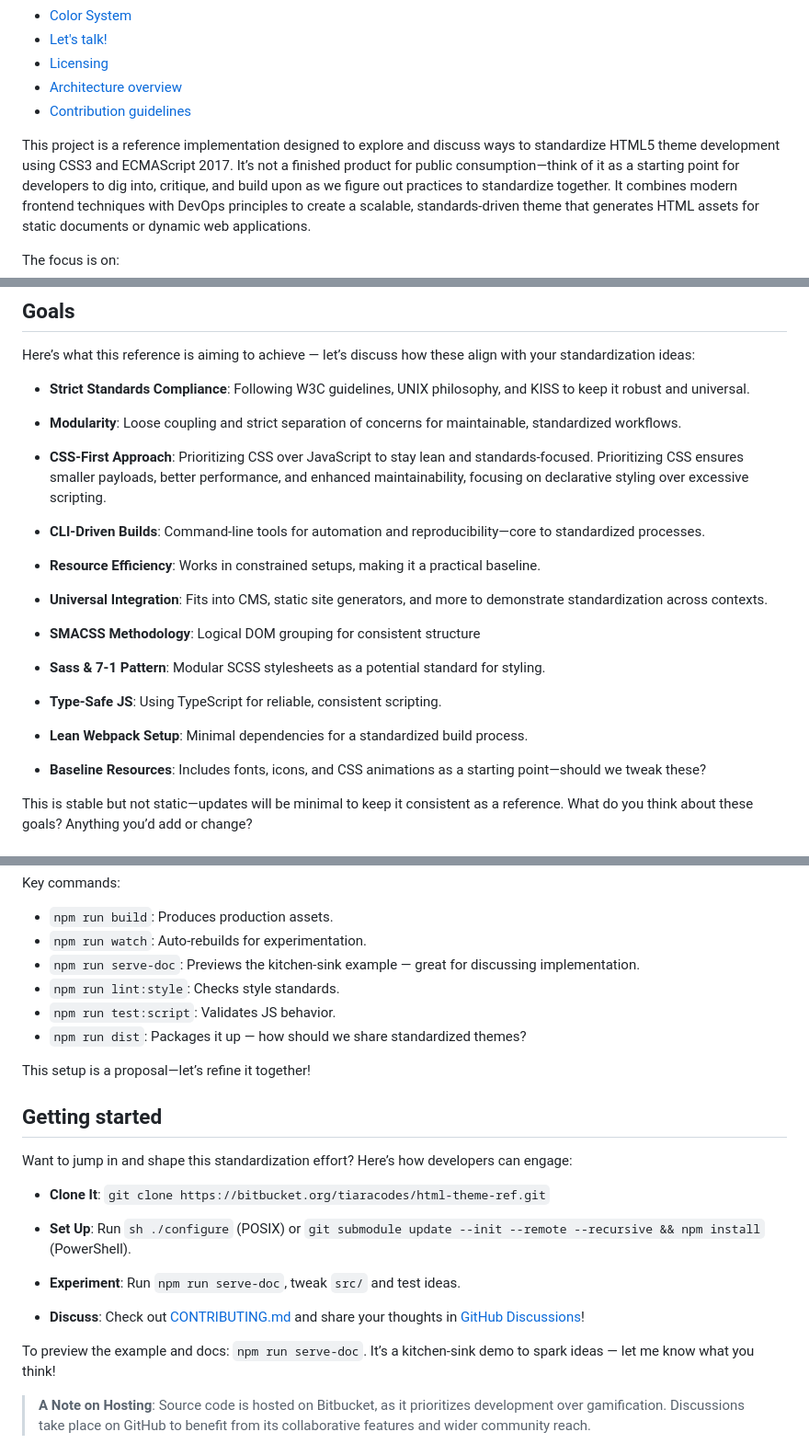
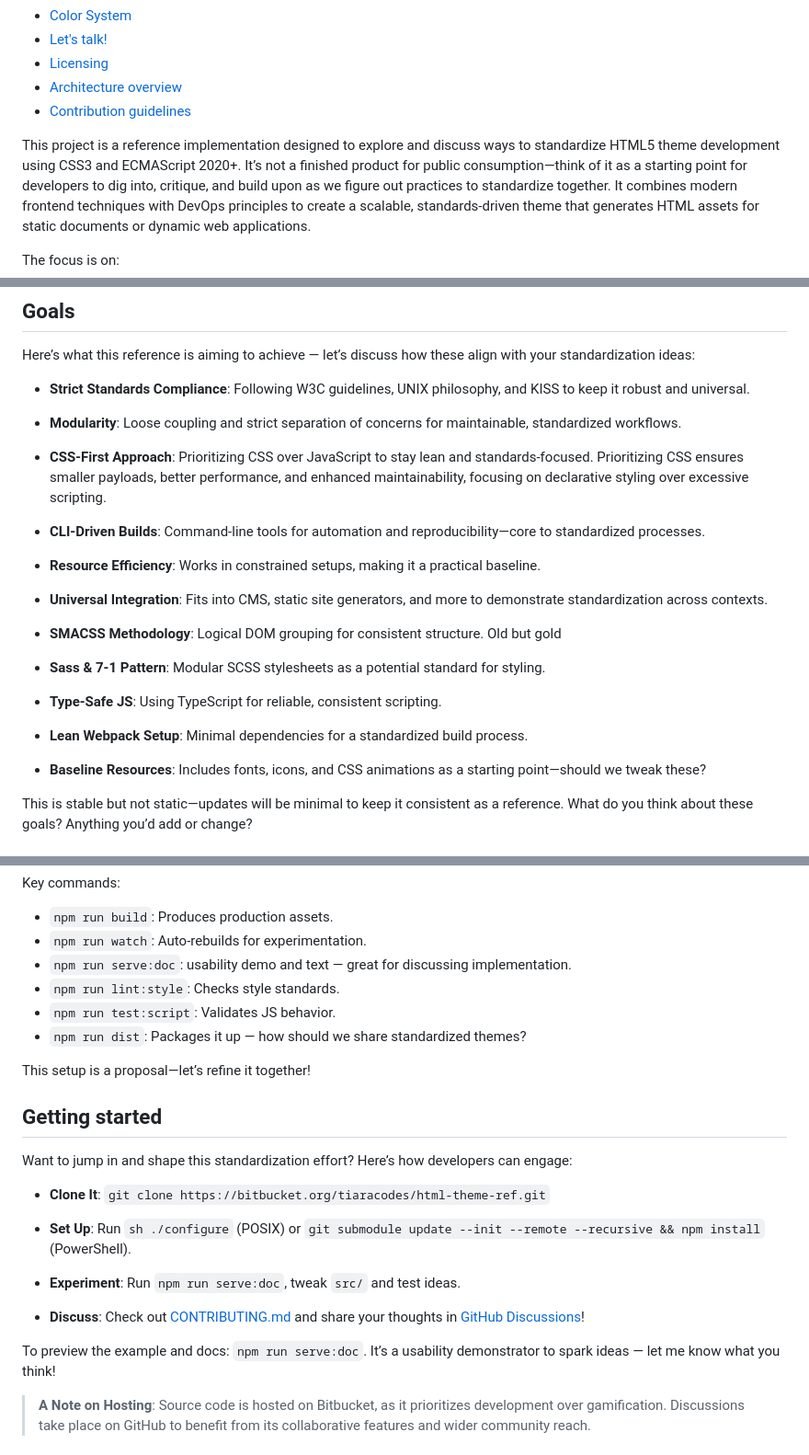
Before and after one commit to ByteB4rb1e/html-theme-ref, a Markdown page: README.md, 3 parts joined by grey strips. Shown at 92% size. Drawn GitHub-style.

Commit message:
doc(README): adopt changes and reword

```diff
--- a/README.md
+++ b/README.md
@@ -32,7 +32,7 @@
 * [Contribution guidelines](CONTRIBUTING.md)
 
 This project is a reference implementation designed to explore and discuss ways
-to standardize HTML5 theme development using CSS3 and ECMAScript 2017. It’s not
+to standardize HTML5 theme development using CSS3 and ECMAScript 2020+. It’s not
 a finished product for public consumption—think of it as a starting point for
 developers to dig into, critique, and build upon as we figure out practices to
 standardize together. It combines modern frontend techniques with DevOps
@@ -72,9 +72,11 @@ definetly is conviction.
 Here’s what this reference is aiming to achieve — let’s discuss how these align
 with your standardization ideas:
 
-* **Strict Standards Compliance**: Following W3C guidelines, UNIX philosophy, and KISS to keep it robust and universal.
+* **Strict Standards Compliance**: Following W3C guidelines, UNIX philosophy,
+  and KISS to keep it robust and universal.
 
-* **Modularity**: Loose coupling and strict separation of concerns for maintainable, standardized workflows.
+* **Modularity**: Loose coupling and strict separation of concerns for
+  maintainable, standardized workflows.
 
 * **CSS-First Approach**: Prioritizing CSS over JavaScript to stay lean and
   standards-focused. Prioritizing CSS ensures smaller payloads, better
@@ -87,15 +89,18 @@ with your standardization ideas:
 
 * **Universal Integration**: Fits into CMS, static site generators, and more to demonstrate standardization across contexts.
 
-* **SMACSS Methodology**: Logical DOM grouping for consistent structure
+* **SMACSS Methodology**: Logical DOM grouping for consistent structure. Old but
+  gold
 
-* **Sass & 7-1 Pattern**: Modular SCSS stylesheets as a potential standard for styling.
+* **Sass & 7-1 Pattern**: Modular SCSS stylesheets as a potential standard for
+  styling.
 
 * **Type-Safe JS**: Using TypeScript for reliable, consistent scripting.
 
 * **Lean Webpack Setup**: Minimal dependencies for a standardized build process.
 
-* **Baseline Resources**: Includes fonts, icons, and CSS animations as a starting point—should we tweak these?
+* **Baseline Resources**: Includes fonts, icons, and CSS animations as a
+  starting point—should we tweak these?
 
 This is stable but not static—updates will be minimal to keep it consistent as a
 reference. What do you think about these goals? Anything you’d add or change?
@@ -119,7 +124,7 @@ Key commands:
 
 * `npm run build`: Produces production assets.
 * `npm run watch`: Auto-rebuilds for experimentation.
-* `npm run serve-doc`: Previews the kitchen-sink example — great for discussing implementation.
+* `npm run serve:doc`: usability demo and text — great for discussing implementation.
 * `npm run lint:style`: Checks style standards.
 * `npm run test:script`: Validates JS behavior.
 * `npm run dist`: Packages it up — how should we share standardized themes?
@@ -135,11 +140,11 @@ developers can engage:
 * **Clone It**: `git clone https://bitbucket.org/tiaracodes/html-theme-ref.git`
 * **Set Up**: Run `sh ./configure` (POSIX) or `git submodule update --init --remote --recursive && npm install` (PowerShell).
 
-* **Experiment**: Run `npm run serve-doc`, tweak `src/` and test ideas.
+* **Experiment**: Run `npm run serve:doc`, tweak `src/` and test ideas.
 * **Discuss**: Check out [CONTRIBUTING.md](CONTRIBUTING.md) and share your thoughts in [GitHub Discussions](https://github.com/oxbqkwwxfrqccwtg/html-theme-ref/discussions)!
 
-To preview the example and docs: `npm run serve-doc`. It’s a kitchen-sink demo to
-spark ideas — let me know what you think!
+To preview the example and docs: `npm run serve:doc`. It’s a usability
+demonstrator to spark ideas — let me know what you think!
 
 > **A Note on Hosting**: Source code is hosted on Bitbucket, as it prioritizes
   development over gamification. Discussions take place on GitHub to benefit
```
Also changed, not shown: other parts of README.md (+1 -1 lines).
